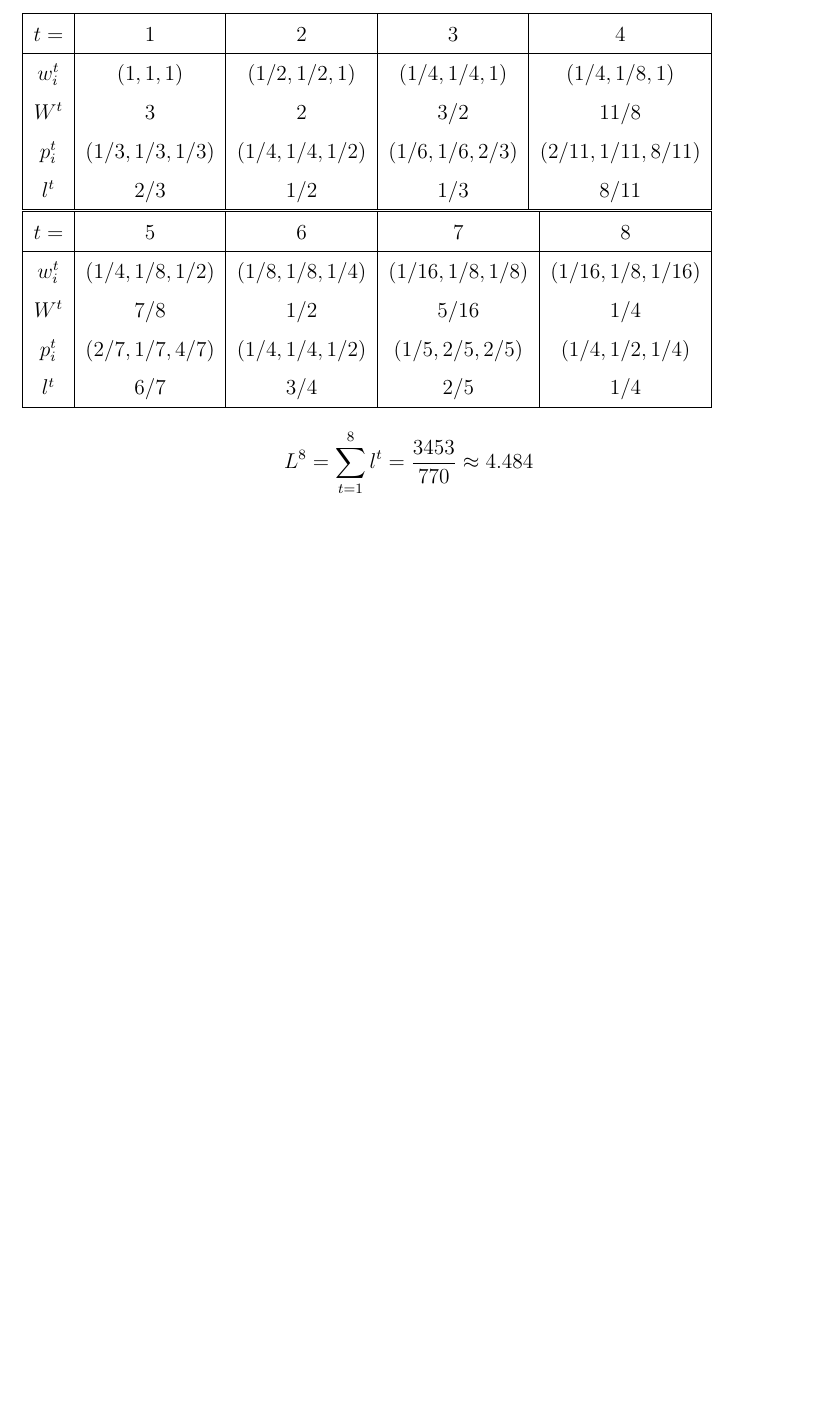
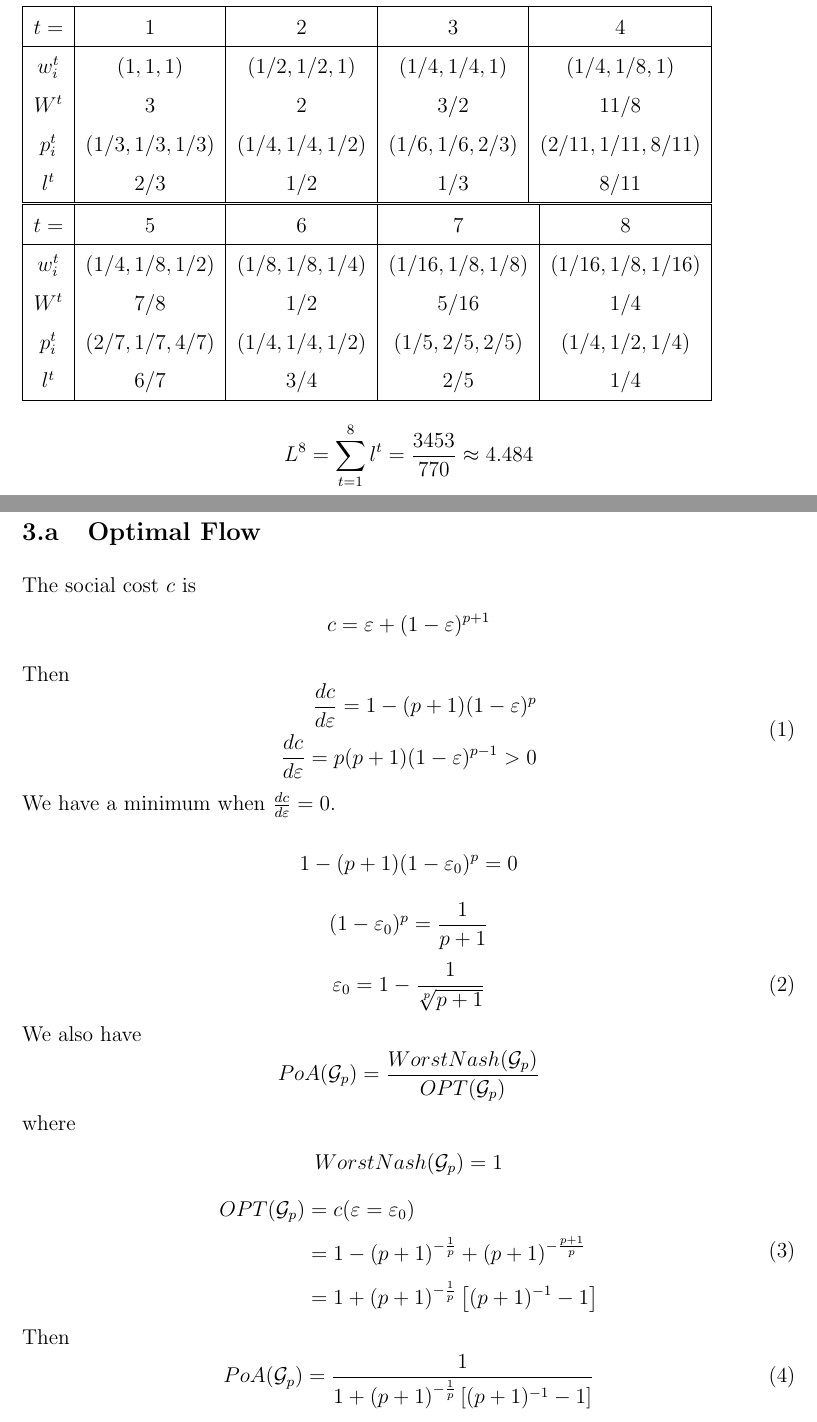
Before and after one commit to nus-wira/cs4261, a LaTeX problem sheet (Assignment_3_A0149286R.tex): part of page 2 of 2 before the commit and two parts of pages 2 and 4 of 5 after it, the two joined at a grey line, cut so that both start at the same text, the shorter picture padded with empty space. Compiled offline with pdfLaTeX.

Commit message:
[A3Q3] Initial attempt

```diff
--- a/Assignment_3_A0149286R.tex
+++ b/Assignment_3_A0149286R.tex
@@ -59,0 +67,34 @@
+\section{Routing Game}
+
+\subsection{Optimal Flow}
+The social cost $c$ is
+\[c=\varepsilon+(1-\varepsilon)^{p+1}\]
+Then
+\begin{equation}
+\begin{aligned}
+    \frac{dc}{d\varepsilon}=1-(p+1)(1-\varepsilon)^p\\
+    \frac{dc}{d\varepsilon}=p(p+1)(1-\varepsilon)^{p-1} > 0
+\end{aligned}
+\end{equation}
+We have a minimum when $\frac{dc}{d\varepsilon}=0$.
+\[1-(p+1)(1-\varepsilon_0)^p=0\]
+\[(1-\varepsilon_0)^p=\frac{1}{p+1}\]
+\begin{equation}
+    \varepsilon_0=1-\frac{1}{\sqrt[p]{p+1}}
+\end{equation}
+We also have
+\[PoA(\mathcal{G}_p)=\frac{WorstNash(\mathcal{G}_p)}{OPT(\mathcal{G}_p)}\]
+where
+\[WorstNash(\mathcal{G}_p)=1\]
+\begin{equation}
+\begin{aligned}
+    OPT(\mathcal{G}_p)&=c(\varepsilon=\varepsilon_0)\\
+    &=1-(p+1)^{-\frac{1}{p}}+(p+1)^{-\frac{p+1}{p}}\\
+    &=1+(p+1)^{-\frac{1}{p}}\left[(p+1)^{-1}-1\right]
+\end{aligned}
+\end{equation}
+Then
+\begin{equation}
+    PoA(\mathcal{G}_p)
+    =\frac{1}{1+(p+1)^{-\frac{1}{p}}\left[(p+1)^{-1}-1\right]}
+\end{equation}
```
Also changed, not shown: Assignment_3_A0149286R.tex (29 more changed lines).
